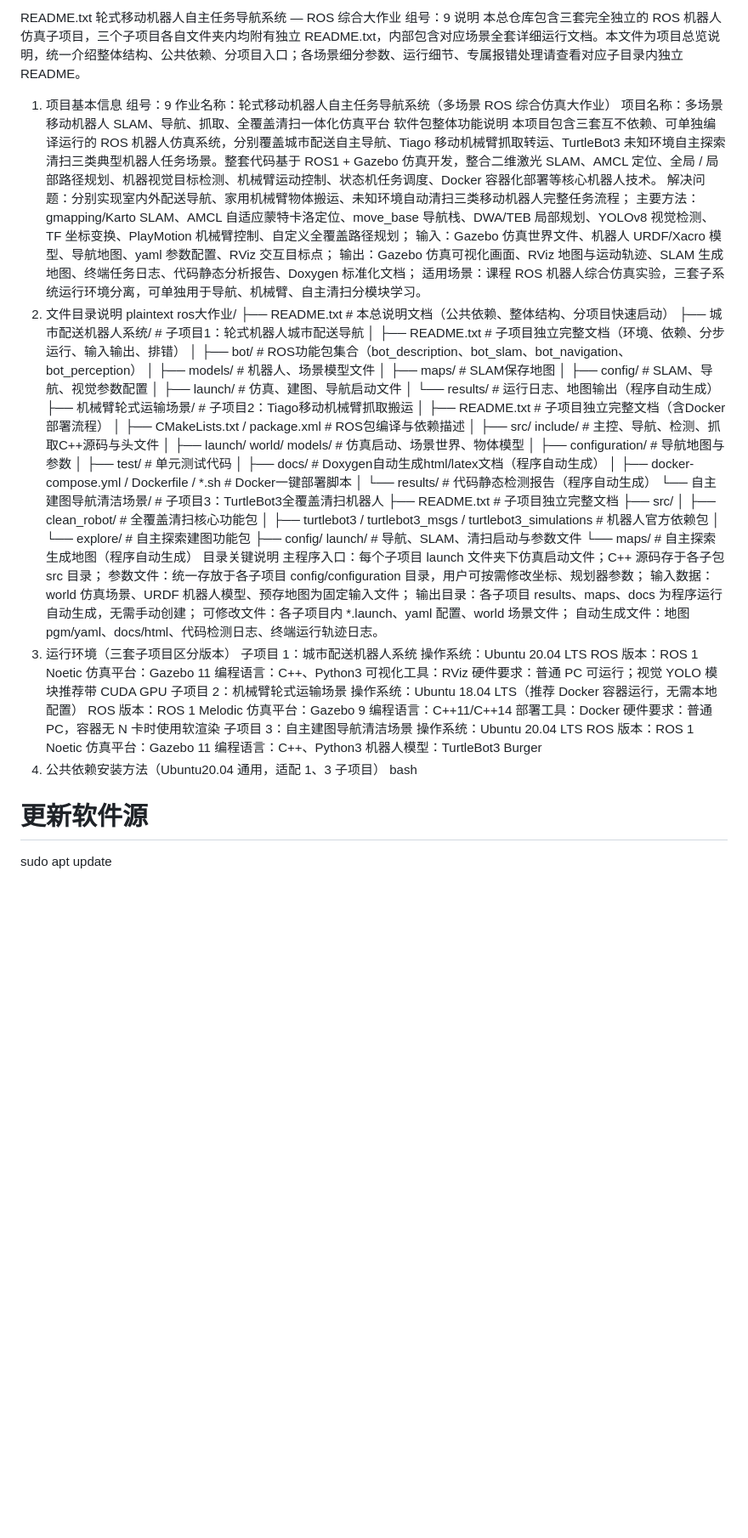
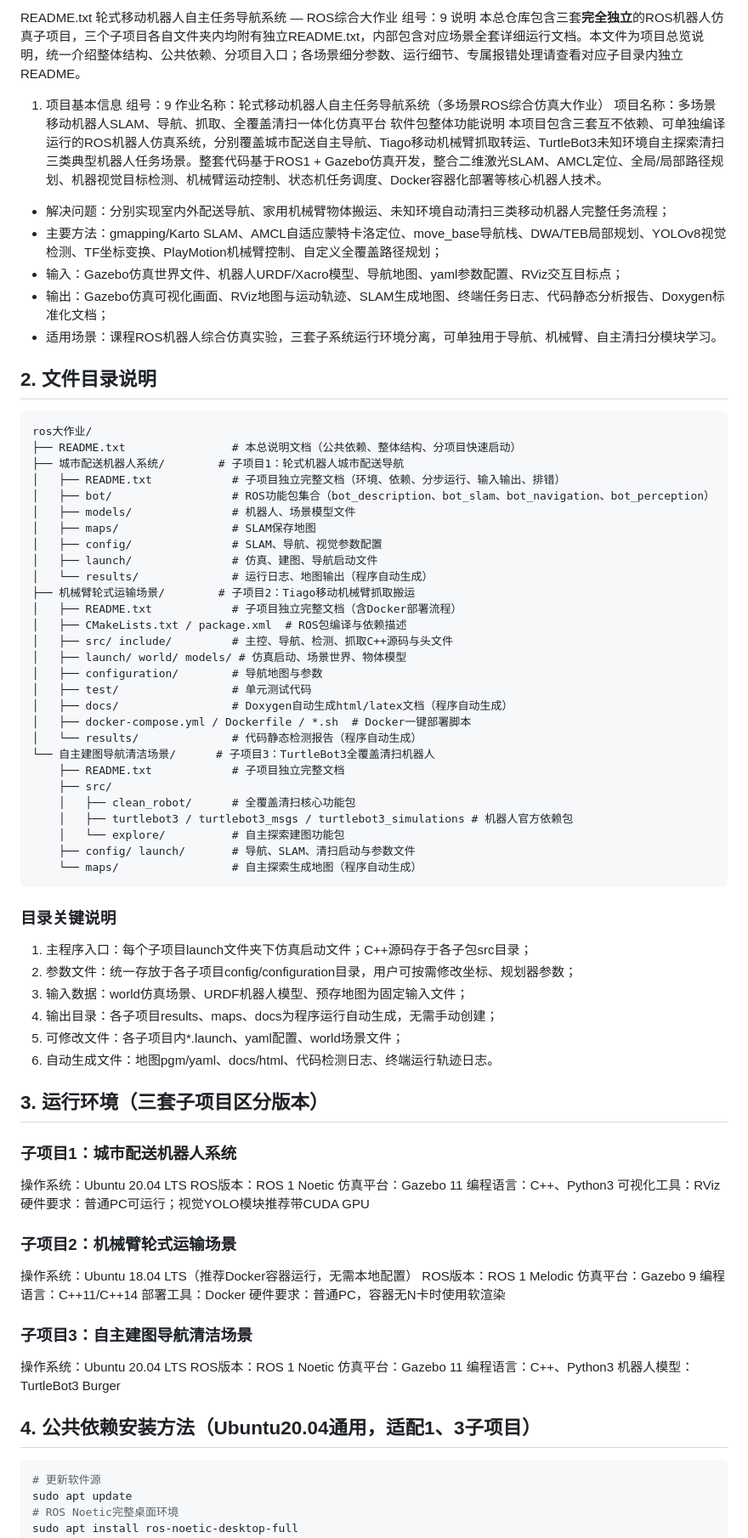
Before and after one commit to www969330/9_Autonomous_Mobile_Navigation_System, a Markdown page: README.md, the part around one of its changes. Shown at 85% size. Drawn GitHub-style; blank space fills up the shorter version.

Commit message:
Refactor README for better formatting and clarity
Updated README formatting and improved clarity of project descriptions.

````diff
--- a/README.md
+++ b/README.md
@@ -1,21 +1,23 @@
-README.txt
-轮式移动机器人自主任务导航系统 — ROS 综合大作业
+ README.txt
+轮式移动机器人自主任务导航系统 — ROS综合大作业
 组号：9
 说明
-本总仓库包含三套完全独立的 ROS 机器人仿真子项目，三个子项目各自文件夹内均附有独立 README.txt，内部包含对应场景全套详细运行文档。本文件为项目总览说明，统一介绍整体结构、公共依赖、分项目入口；各场景细分参数、运行细节、专属报错处理请查看对应子目录内独立 README。
+本总仓库包含三套**完全独立**的ROS机器人仿真子项目，三个子项目各自文件夹内均附有独立README.txt，内部包含对应场景全套详细运行文档。本文件为项目总览说明，统一介绍整体结构、公共依赖、分项目入口；各场景细分参数、运行细节、专属报错处理请查看对应子目录内独立README。
+
 1. 项目基本信息
 组号：9
-作业名称：轮式移动机器人自主任务导航系统（多场景 ROS 综合仿真大作业）
-项目名称：多场景移动机器人 SLAM、导航、抓取、全覆盖清扫一体化仿真平台
+作业名称：轮式移动机器人自主任务导航系统（多场景ROS综合仿真大作业）
+项目名称：多场景移动机器人SLAM、导航、抓取、全覆盖清扫一体化仿真平台
 软件包整体功能说明
-本项目包含三套互不依赖、可单独编译运行的 ROS 机器人仿真系统，分别覆盖城市配送自主导航、Tiago 移动机械臂抓取转运、TurtleBot3 未知环境自主探索清扫三类典型机器人任务场景。整套代码基于 ROS1 + Gazebo 仿真开发，整合二维激光 SLAM、AMCL 定位、全局 / 局部路径规划、机器视觉目标检测、机械臂运动控制、状态机任务调度、Docker 容器化部署等核心机器人技术。
-解决问题：分别实现室内外配送导航、家用机械臂物体搬运、未知环境自动清扫三类移动机器人完整任务流程；
-主要方法：gmapping/Karto SLAM、AMCL 自适应蒙特卡洛定位、move_base 导航栈、DWA/TEB 局部规划、YOLOv8 视觉检测、TF 坐标变换、PlayMotion 机械臂控制、自定义全覆盖路径规划；
-输入：Gazebo 仿真世界文件、机器人 URDF/Xacro 模型、导航地图、yaml 参数配置、RViz 交互目标点；
-输出：Gazebo 仿真可视化画面、RViz 地图与运动轨迹、SLAM 生成地图、终端任务日志、代码静态分析报告、Doxygen 标准化文档；
-适用场景：课程 ROS 机器人综合仿真实验，三套子系统运行环境分离，可单独用于导航、机械臂、自主清扫分模块学习。
-2. 文件目录说明
-plaintext
+本项目包含三套互不依赖、可单独编译运行的ROS机器人仿真系统，分别覆盖城市配送自主导航、Tiago移动机械臂抓取转运、TurtleBot3未知环境自主探索清扫三类典型机器人任务场景。整套代码基于ROS1 + Gazebo仿真开发，整合二维激光SLAM、AMCL定位、全局/局部路径规划、机器视觉目标检测、机械臂运动控制、状态机任务调度、Docker容器化部署等核心机器人技术。
+- 解决问题：分别实现室内外配送导航、家用机械臂物体搬运、未知环境自动清扫三类移动机器人完整任务流程；
+- 主要方法：gmapping/Karto SLAM、AMCL自适应蒙特卡洛定位、move_base导航栈、DWA/TEB局部规划、YOLOv8视觉检测、TF坐标变换、PlayMotion机械臂控制、自定义全覆盖路径规划；
+- 输入：Gazebo仿真世界文件、机器人URDF/Xacro模型、导航地图、yaml参数配置、RViz交互目标点；
+- 输出：Gazebo仿真可视化画面、RViz地图与运动轨迹、SLAM生成地图、终端任务日志、代码静态分析报告、Doxygen标准化文档；
+- 适用场景：课程ROS机器人综合仿真实验，三套子系统运行环境分离，可单独用于导航、机械臂、自主清扫分模块学习。
+
+## 2. 文件目录说明
+```
 ros大作业/
 ├── README.txt                # 本总说明文档（公共依赖、整体结构、分项目快速启动）
 ├── 城市配送机器人系统/        # 子项目1：轮式机器人城市配送导航
@@ -44,36 +46,41 @@ ros大作业/
     │   └── explore/          # 自主探索建图功能包
     ├── config/ launch/       # 导航、SLAM、清扫启动与参数文件
     └── maps/                 # 自主探索生成地图（程序自动生成）
-目录关键说明
-主程序入口：每个子项目 launch 文件夹下仿真启动文件；C++ 源码存于各子包 src 目录；
-参数文件：统一存放于各子项目 config/configuration 目录，用户可按需修改坐标、规划器参数；
-输入数据：world 仿真场景、URDF 机器人模型、预存地图为固定输入文件；
-输出目录：各子项目 results、maps、docs 为程序运行自动生成，无需手动创建；
-可修改文件：各子项目内 *.launch、yaml 配置、world 场景文件；
-自动生成文件：地图 pgm/yaml、docs/html、代码检测日志、终端运行轨迹日志。
-3. 运行环境（三套子项目区分版本）
-子项目 1：城市配送机器人系统
+```
+### 目录关键说明
+1. 主程序入口：每个子项目launch文件夹下仿真启动文件；C++源码存于各子包src目录；
+2. 参数文件：统一存放于各子项目config/configuration目录，用户可按需修改坐标、规划器参数；
+3. 输入数据：world仿真场景、URDF机器人模型、预存地图为固定输入文件；
+4. 输出目录：各子项目results、maps、docs为程序运行自动生成，无需手动创建；
+5. 可修改文件：各子项目内*.launch、yaml配置、world场景文件；
+6. 自动生成文件：地图pgm/yaml、docs/html、代码检测日志、终端运行轨迹日志。
+
+## 3. 运行环境（三套子项目区分版本）
+### 子项目1：城市配送机器人系统
 操作系统：Ubuntu 20.04 LTS
-ROS 版本：ROS 1 Noetic
+ROS版本：ROS 1 Noetic
 仿真平台：Gazebo 11
 编程语言：C++、Python3
 可视化工具：RViz
-硬件要求：普通 PC 可运行；视觉 YOLO 模块推荐带 CUDA GPU
-子项目 2：机械臂轮式运输场景
-操作系统：Ubuntu 18.04 LTS（推荐 Docker 容器运行，无需本地配置）
-ROS 版本：ROS 1 Melodic
+硬件要求：普通PC可运行；视觉YOLO模块推荐带CUDA GPU
+
+### 子项目2：机械臂轮式运输场景
+操作系统：Ubuntu 18.04 LTS（推荐Docker容器运行，无需本地配置）
+ROS版本：ROS 1 Melodic
 仿真平台：Gazebo 9
 编程语言：C++11/C++14
 部署工具：Docker
-硬件要求：普通 PC，容器无 N 卡时使用软渲染
-子项目 3：自主建图导航清洁场景
+硬件要求：普通PC，容器无N卡时使用软渲染
+
+### 子项目3：自主建图导航清洁场景
 操作系统：Ubuntu 20.04 LTS
-ROS 版本：ROS 1 Noetic
+ROS版本：ROS 1 Noetic
 仿真平台：Gazebo 11
 编程语言：C++、Python3
 机器人模型：TurtleBot3 Burger
-4. 公共依赖安装方法（Ubuntu20.04 通用，适配 1、3 子项目）
-bash
+
+## 4. 公共依赖安装方法（Ubuntu20.04通用，适配1、3子项目）
+```bash
 # 更新软件源
 sudo apt update
 # ROS Noetic完整桌面环境
````
Also changed, not shown: other parts of README.md (+112 -96 lines).
